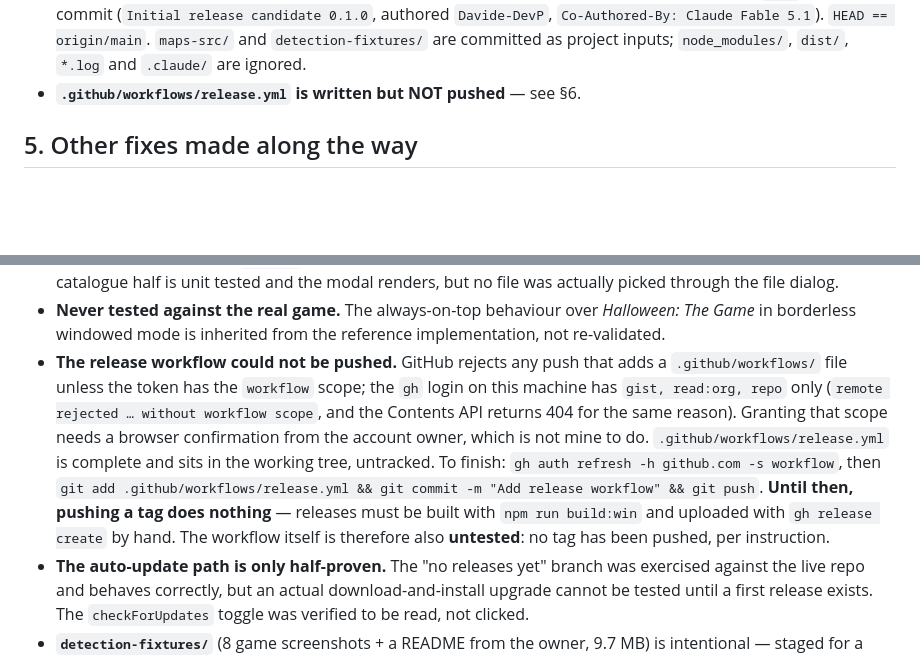
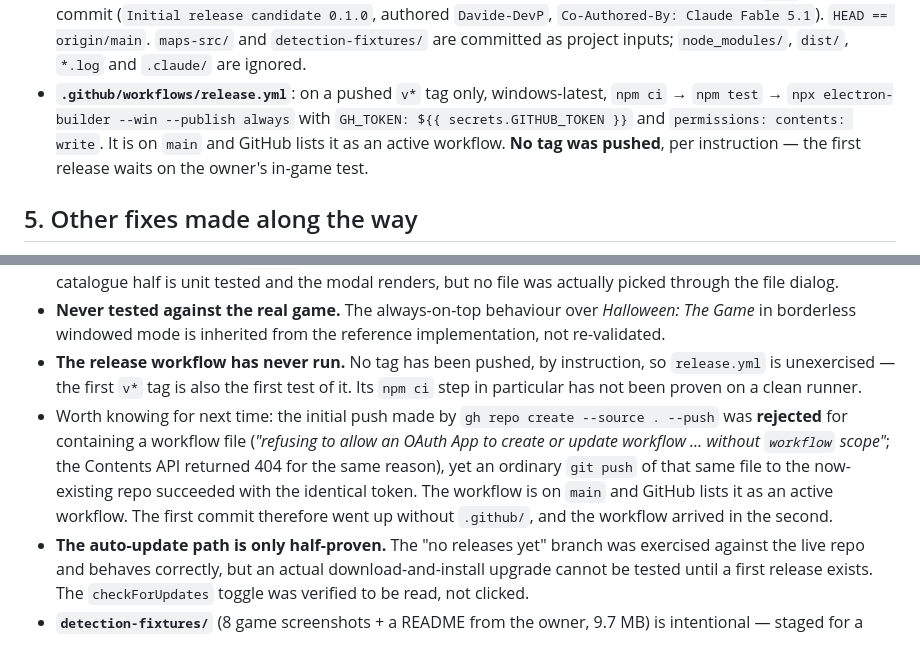
Before and after one commit to Davide-DevP/halloween-map-overlay, a Markdown page: docs/DEV-REPORT.md, 2 parts joined by grey strips. GitHub-like rendering; blank space fills up the shorter version.

```diff
--- a/docs/DEV-REPORT.md
+++ b/docs/DEV-REPORT.md
@@ -335,7 +335,12 @@ Tests went 42 → **55** (17 overlay-position, 19 map-catalog, 13 hotkeys/captur
   `Co-Authored-By: Claude Fable 5.1`). `HEAD == origin/main`.
   `maps-src/` and `detection-fixtures/` are committed as project inputs;
   `node_modules/`, `dist/`, `*.log` and `.claude/` are ignored.
-- **`.github/workflows/release.yml` is written but NOT pushed** — see §6.
+- **`.github/workflows/release.yml`**: on a pushed `v*` tag only, windows-latest,
+  `npm ci` → `npm test` → `npx electron-builder --win --publish always` with
+  `GH_TOKEN: ${{ secrets.GITHUB_TOKEN }}` and `permissions: contents: write`.
+  It is on `main` and GitHub lists it as an active workflow. **No tag was
+  pushed**, per instruction — the first release waits on the owner's in-game
+  test.
 
 ## 5. Other fixes made along the way
 
@@ -363,19 +368,18 @@ Tests went 42 → **55** (17 overlay-position, 19 map-catalog, 13 hotkeys/captur
 - **Never tested against the real game.** The always-on-top behaviour over
   *Halloween: The Game* in borderless windowed mode is inherited from the
   reference implementation, not re-validated.
-- **The release workflow could not be pushed.** GitHub rejects any push that
-  adds a `.github/workflows/` file unless the token has the `workflow` scope;
-  the `gh` login on this machine has `gist, read:org, repo` only
-  (`remote rejected … without workflow scope`, and the Contents API returns 404
-  for the same reason). Granting that scope needs a browser confirmation from
-  the account owner, which is not mine to do. `.github/workflows/release.yml`
-  is complete and sits in the working tree, untracked. To finish:
-  `gh auth refresh -h github.com -s workflow`, then
-  `git add .github/workflows/release.yml && git commit -m "Add release workflow" && git push`.
-  **Until then, pushing a tag does nothing** — releases must be built with
-  `npm run build:win` and uploaded with `gh release create` by hand. The
-  workflow itself is therefore also **untested**: no tag has been pushed, per
-  instruction.
+- **The release workflow has never run.** No tag has been pushed, by
+  instruction, so `release.yml` is unexercised — the first `v*` tag is also the
+  first test of it. Its `npm ci` step in particular has not been proven on a
+  clean runner.
+- Worth knowing for next time: the initial push made by
+  `gh repo create --source . --push` was **rejected** for containing a workflow
+  file (*"refusing to allow an OAuth App to create or update workflow … without
+  `workflow` scope"*; the Contents API returned 404 for the same reason), yet an
+  ordinary `git push` of that same file to the now-existing repo succeeded with
+  the identical token. The workflow is on `main` and GitHub lists it as an
+  active workflow. The first commit therefore went up without `.github/`, and
+  the workflow arrived in the second.
 - **The auto-update path is only half-proven.** The "no releases yet" branch was
   exercised against the live repo and behaves correctly, but an actual
   download-and-install upgrade cannot be tested until a first release exists.
```
Also changed, not shown: AGENTS.md (+11 -14 lines).
